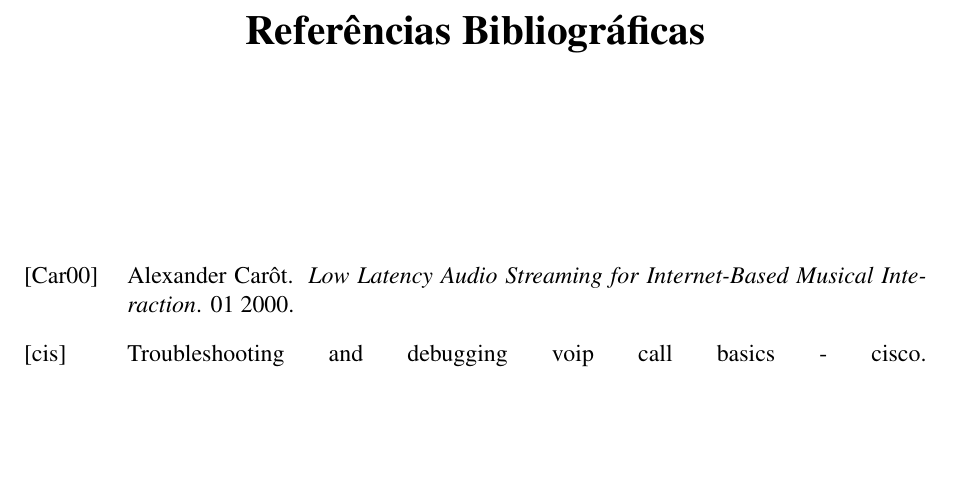
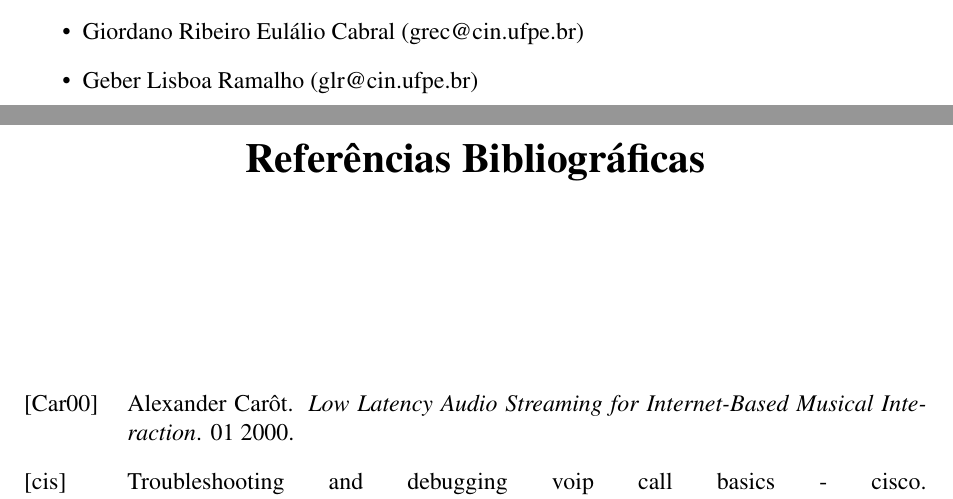
Before and after one commit to hcaula/immediate-audio-prediction, a LaTeX thesis (proposal/index.tex, which reads proposal/4-possiveis-avaliadores.tex): part of page 9 of 9 before the commit and two parts of pages 8 and 9 of 9 after it, the two joined at a grey line, cut at the place of the change, the shorter picture padded with empty space. Compiled offline with pdfLaTeX.

Commit message:
proposal(possiveis-avaliadores): add reviewers

```diff
--- a/proposal/4-possiveis-avaliadores.tex
+++ b/proposal/4-possiveis-avaliadores.tex
@@ -1 +1,6 @@
 \chapter{Possíveis avaliadores}
+
+\begin{itemize}
+    \item Giordano Ribeiro Eulálio Cabral (grec@cin.ufpe.br)
+    \item Geber Lisboa Ramalho (glr@cin.ufpe.br)
+\end{itemize}
```
